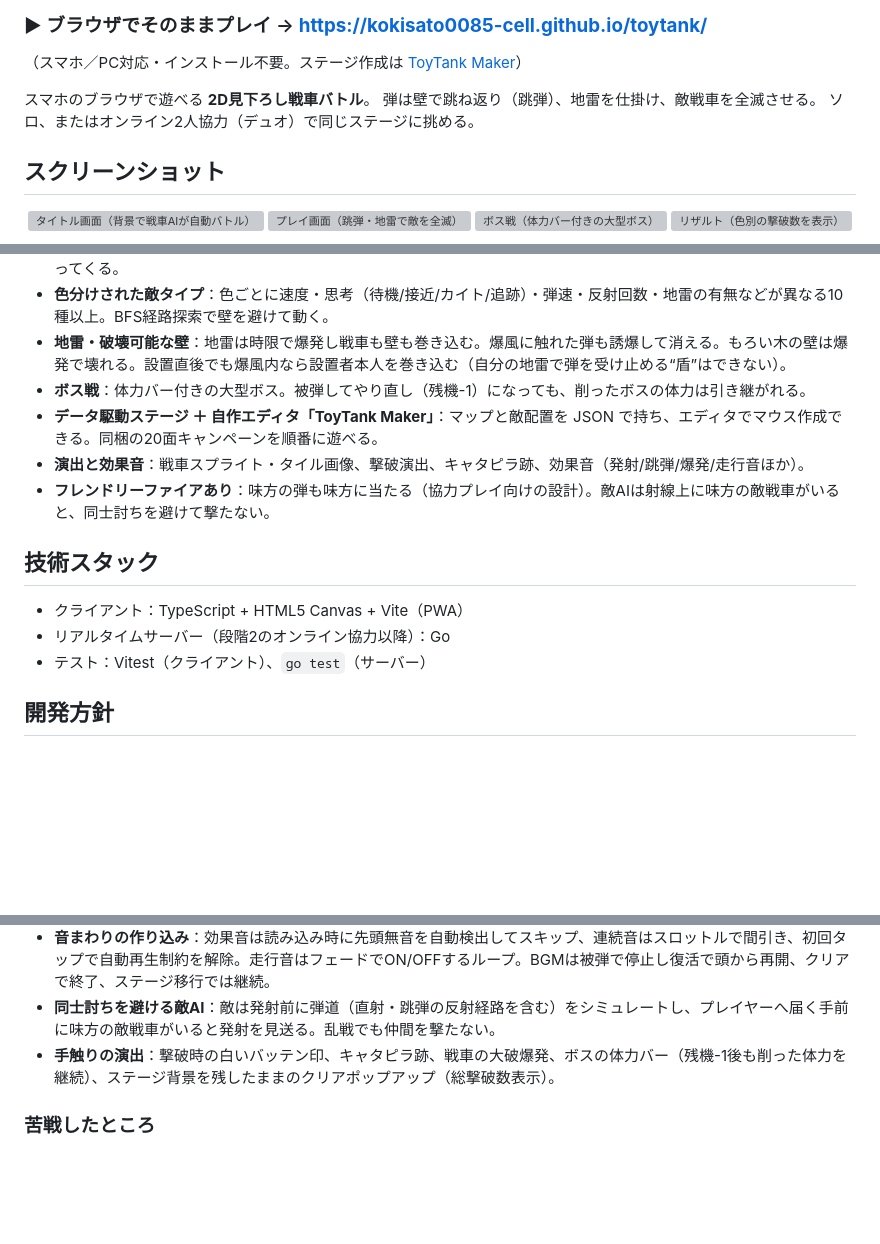
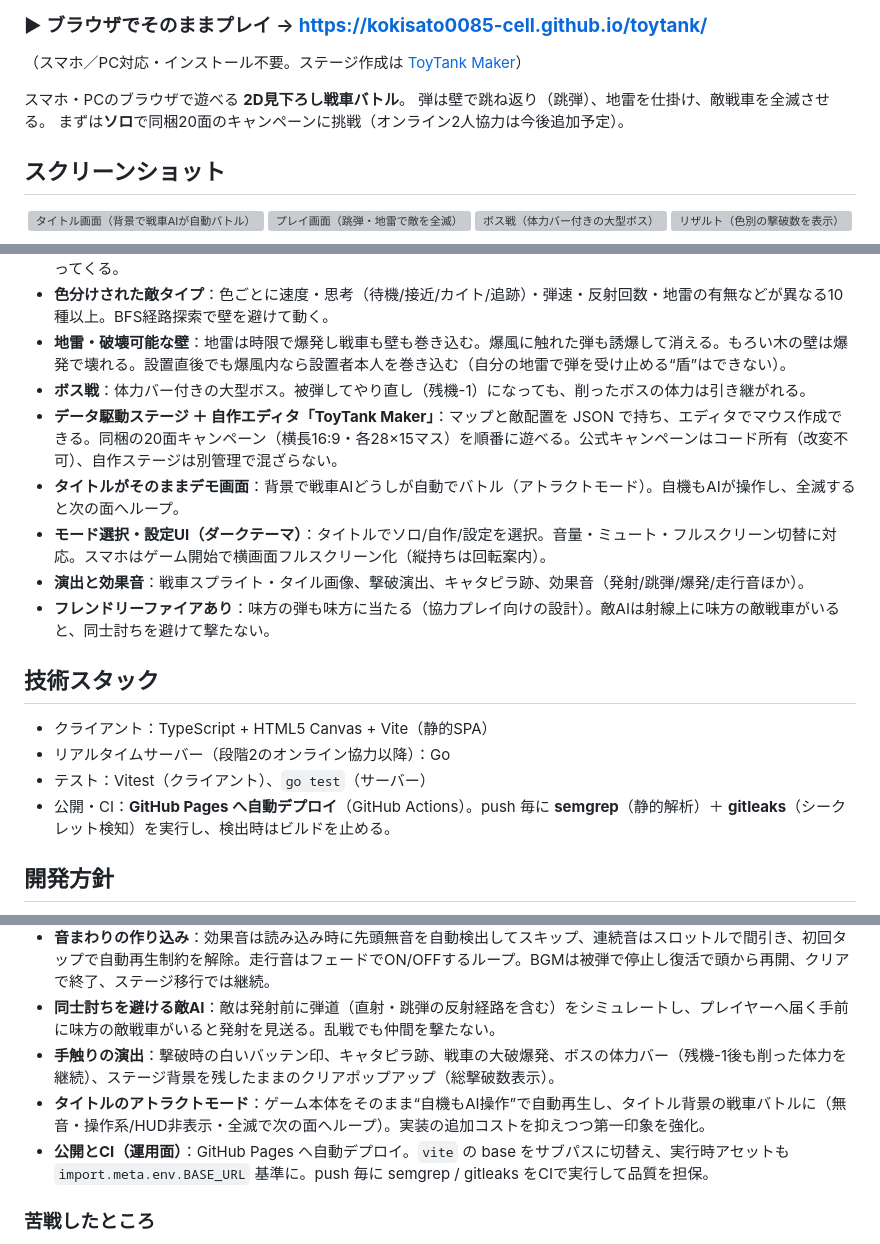
Before and after one commit to kokisato0085-cell/toytank, a Markdown page: README.md, 3 parts joined by grey strips. Drawn GitHub-style; blank space fills up the shorter version; grey boxes are pictures that could not be loaded.

Commit message:
docs: READMEを現状に更新（PWA表記修正・最近の機能/CIを反映）
- 「Vite(PWA)」→「Vite(静的SPA)」に修正（PWA化していないため）
- 特徴に追加：タイトルのアトラクトデモ、モード選択・設定(音量/全画面)・
  ダークUI、横長16:9アリーナ(28×15)、公式/自作ステージの分離
- 技術スタックに GitHub Pages 自動デプロイ＋semgrep/gitleaks CI を明記
- 開発ノート(工夫/苦戦)にアトラクトモード・公開/CI・スマホ全画面と横長化を追記
- 概要のオンライン協力を「今後追加予定」に明確化

Co-Authored-By: Claude Opus 4.8 <noreply@anthropic.com>

```diff
--- a/README.md
+++ b/README.md
@@ -3,9 +3,9 @@
 ### ▶ ブラウザでそのままプレイ → **https://kokisato0085-cell.github.io/toytank/**
 （スマホ／PC対応・インストール不要。ステージ作成は [ToyTank Maker](https://kokisato0085-cell.github.io/toytank/editor.html)）
 
-スマホのブラウザで遊べる **2D見下ろし戦車バトル**。
+スマホ・PCのブラウザで遊べる **2D見下ろし戦車バトル**。
 弾は壁で跳ね返り（跳弾）、地雷を仕掛け、敵戦車を全滅させる。
-ソロ、またはオンライン2人協力（デュオ）で同じステージに挑める。
+まずは**ソロ**で同梱20面のキャンペーンに挑戦（オンライン2人協力は今後追加予定）。
 
 ## スクリーンショット
 
@@ -26,14 +26,17 @@
 - **色分けされた敵タイプ**：色ごとに速度・思考（待機/接近/カイト/追跡）・弾速・反射回数・地雷の有無などが異なる10種以上。BFS経路探索で壁を避けて動く。
 - **地雷・破壊可能な壁**：地雷は時限で爆発し戦車も壁も巻き込む。爆風に触れた弾も誘爆して消える。もろい木の壁は爆発で壊れる。設置直後でも爆風内なら設置者本人を巻き込む（自分の地雷で弾を受け止める“盾”はできない）。
 - **ボス戦**：体力バー付きの大型ボス。被弾してやり直し（残機-1）になっても、削ったボスの体力は引き継がれる。
-- **データ駆動ステージ ＋ 自作エディタ「ToyTank Maker」**：マップと敵配置を JSON で持ち、エディタでマウス作成できる。同梱の20面キャンペーンを順番に遊べる。
+- **データ駆動ステージ ＋ 自作エディタ「ToyTank Maker」**：マップと敵配置を JSON で持ち、エディタでマウス作成できる。同梱の20面キャンペーン（横長16:9・各28×15マス）を順番に遊べる。公式キャンペーンはコード所有（改変不可）、自作ステージは別管理で混ざらない。
+- **タイトルがそのままデモ画面**：背景で戦車AIどうしが自動でバトル（アトラクトモード）。自機もAIが操作し、全滅すると次の面へループ。
+- **モード選択・設定UI（ダークテーマ）**：タイトルでソロ/自作/設定を選択。音量・ミュート・フルスクリーン切替に対応。スマホはゲーム開始で横画面フルスクリーン化（縦持ちは回転案内）。
 - **演出と効果音**：戦車スプライト・タイル画像、撃破演出、キャタピラ跡、効果音（発射/跳弾/爆発/走行音ほか）。
 - **フレンドリーファイアあり**：味方の弾も味方に当たる（協力プレイ向けの設計）。敵AIは射線上に味方の敵戦車がいると、同士討ちを避けて撃たない。
 
 ## 技術スタック
-- クライアント：TypeScript + HTML5 Canvas + Vite（PWA）
+- クライアント：TypeScript + HTML5 Canvas + Vite（静的SPA）
 - リアルタイムサーバー（段階2のオンライン協力以降）：Go
 - テスト：Vitest（クライアント）、`go test`（サーバー）
+- 公開・CI：**GitHub Pages へ自動デプロイ**（GitHub Actions）。push 毎に **semgrep**（静的解析）＋ **gitleaks**（シークレット検知）を実行し、検出時はビルドを止める。
 
 ## 開発方針
 - **ウォーターフォール（設計先行）**。設計書（[docs/](docs/)）を固めてから実装する。
@@ -73,6 +76,8 @@
 - **音まわりの作り込み**：効果音は読み込み時に先頭無音を自動検出してスキップ、連続音はスロットルで間引き、初回タップで自動再生制約を解除。走行音はフェードでON/OFFするループ。BGMは被弾で停止し復活で頭から再開、クリアで終了、ステージ移行では継続。
 - **同士討ちを避ける敵AI**：敵は発射前に弾道（直射・跳弾の反射経路を含む）をシミュレートし、プレイヤーへ届く手前に味方の敵戦車がいると発射を見送る。乱戦でも仲間を撃たない。
 - **手触りの演出**：撃破時の白いバッテン印、キャタピラ跡、戦車の大破爆発、ボスの体力バー（残機-1後も削った体力を継続）、ステージ背景を残したままのクリアポップアップ（総撃破数表示）。
+- **タイトルのアトラクトモード**：ゲーム本体をそのまま“自機もAI操作”で自動再生し、タイトル背景の戦車バトルに（無音・操作系/HUD非表示・全滅で次の面へループ）。実装の追加コストを抑えつつ第一印象を強化。
+- **公開とCI（運用面）**：GitHub Pages へ自動デプロイ。`vite` の base をサブパスに切替え、実行時アセットも `import.meta.env.BASE_URL` 基準に。push 毎に semgrep / gitleaks をCIで実行して品質を担保。
 
 ### 苦戦したところ
 
```
Also changed, not shown: other parts of README.md (+1 -0 lines).
